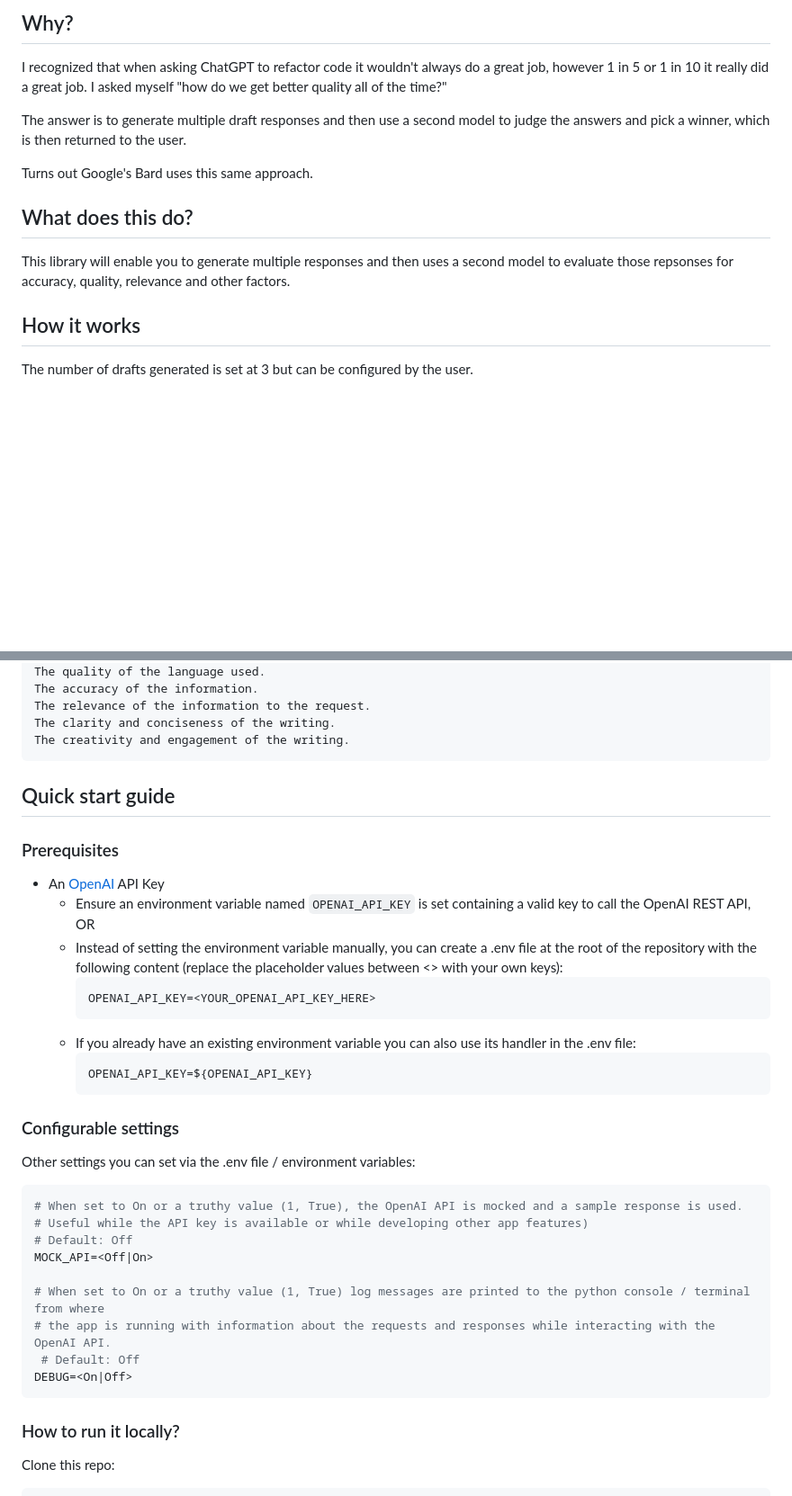
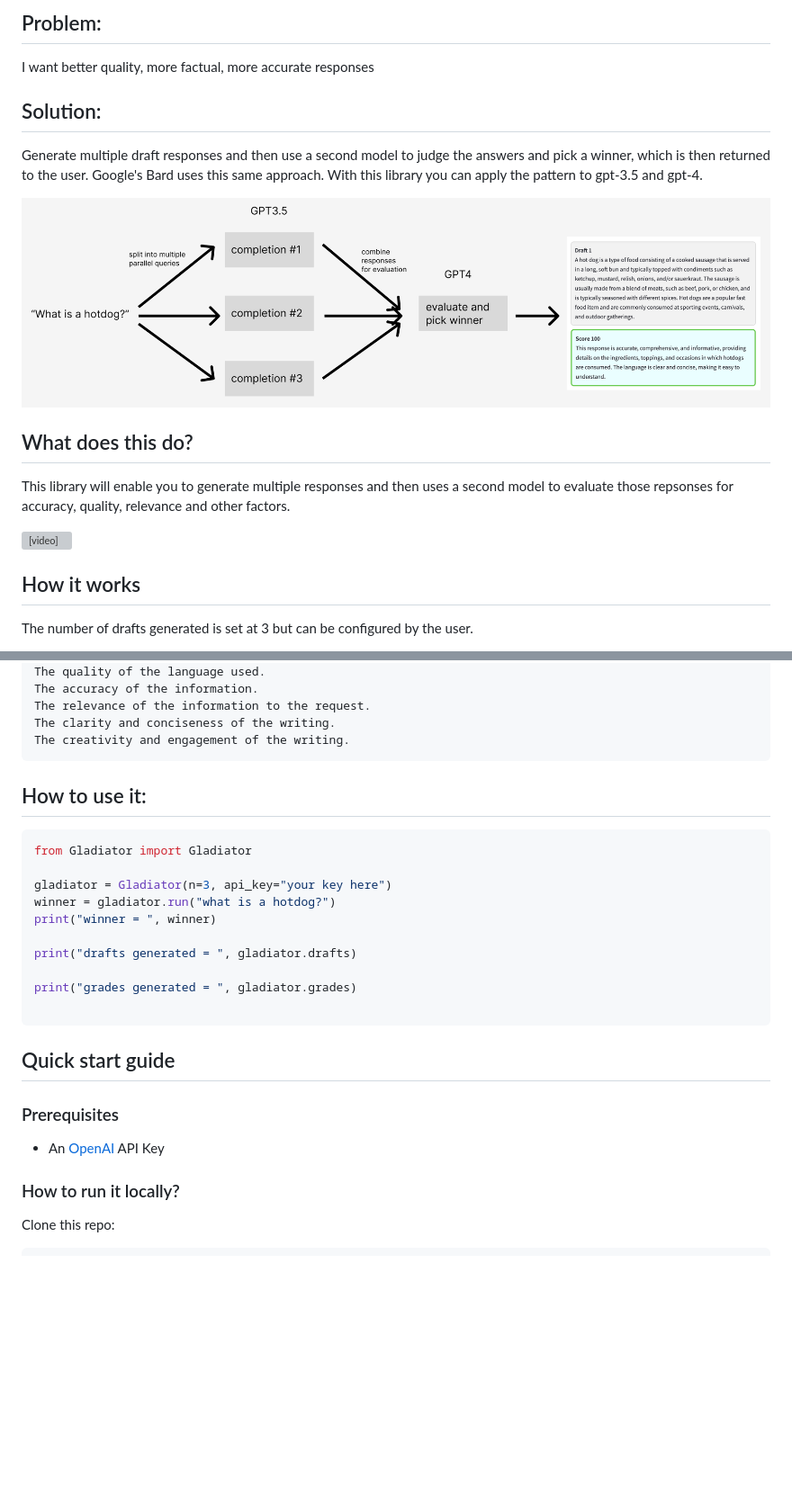
Before and after one commit to FormulaMonks/gptgladiator, a Markdown page: README.md, 2 parts joined by grey strips. Shown: that part at 90% size. GitHub-like rendering; pictures changed too: graphic.png (added); blank space fills up the shorter version; grey boxes are pictures that could not be loaded.

````diff
--- a/README.md
+++ b/README.md
@@ -1,16 +1,22 @@
-## Why?
+## Problem:
 
-I recognized that when asking ChatGPT to refactor code it wouldn't always do a great job, however 1 in 5 or 1 in 10 it really did a great job. I asked myself "how do we get better quality all of the time?"
+I want better quality, more factual, more accurate responses
 
-The answer is to generate multiple draft responses and then use a second model to judge the answers and pick a winner, which is then returned to the user.
+## Solution:
 
-Turns out Google's Bard uses this same approach.
+Generate multiple draft responses and then use a second model to judge the answers and pick a winner, which is then returned to the user. Google's Bard uses this same approach. With this library you can apply the pattern to gpt-3.5 and gpt-4.
+
+<img src="graphic.png">
 
 ## What does this do?
 
 This library will enable you to generate multiple responses and then uses a second model to evaluate those repsonses for accuracy, quality, relevance and other factors.
 
 
+<video controls autoplay muted loop>
+  <source src="gladiator-demo.mp4" type="video/mp4">
+  Your browser does not support the video tag.
+</video>
 
 ## How it works
 
@@ -33,35 +39,25 @@ The clarity and conciseness of the writing.
 The creativity and engagement of the writing.
 ```
 
+## How to use it:
+
+```python
+from Gladiator import Gladiator
+
+gladiator = Gladiator(n=3, api_key="your key here")
+winner = gladiator.run("what is a hotdog?")
+print("winner = ", winner)
+
+print("drafts generated = ", gladiator.drafts)
+
+print("grades generated = ", gladiator.grades)
+
+```
 
 ## Quick start guide
 
 ### Prerequisites
 - An [OpenAI](https://platform.openai.com/) API Key
-  - Ensure an environment variable named `OPENAI_API_KEY` is set containing a valid key to call the OpenAI REST API, OR
-  - Instead of setting the environment variable manually, you can create a .env file at the root of the repository with
-  the following content (replace the placeholder values between <> with your own keys):
-    ```ini
-    OPENAI_API_KEY=<YOUR_OPENAI_API_KEY_HERE>
-    ```
-  - If you already have an existing environment variable you can also use its handler in the .env file:
-    ```ini
-    OPENAI_API_KEY=${OPENAI_API_KEY}
-    ```
-
-### Configurable settings
-Other settings you can set via the .env file / environment variables:
-```ini
-# When set to On or a truthy value (1, True), the OpenAI API is mocked and a sample response is used.
-# Useful while the API key is available or while developing other app features)
-# Default: Off
-MOCK_API=<Off|On>
-
-# When set to On or a truthy value (1, True) log messages are printed to the python console / terminal from where
-# the app is running with information about the requests and responses while interacting with the OpenAI API.
- # Default: Off
-DEBUG=<On|Off>
-```
 
 ### How to run it locally?
 
````
Also changed, not shown: other parts of README.md (+0 -11 lines), 1 other file.
